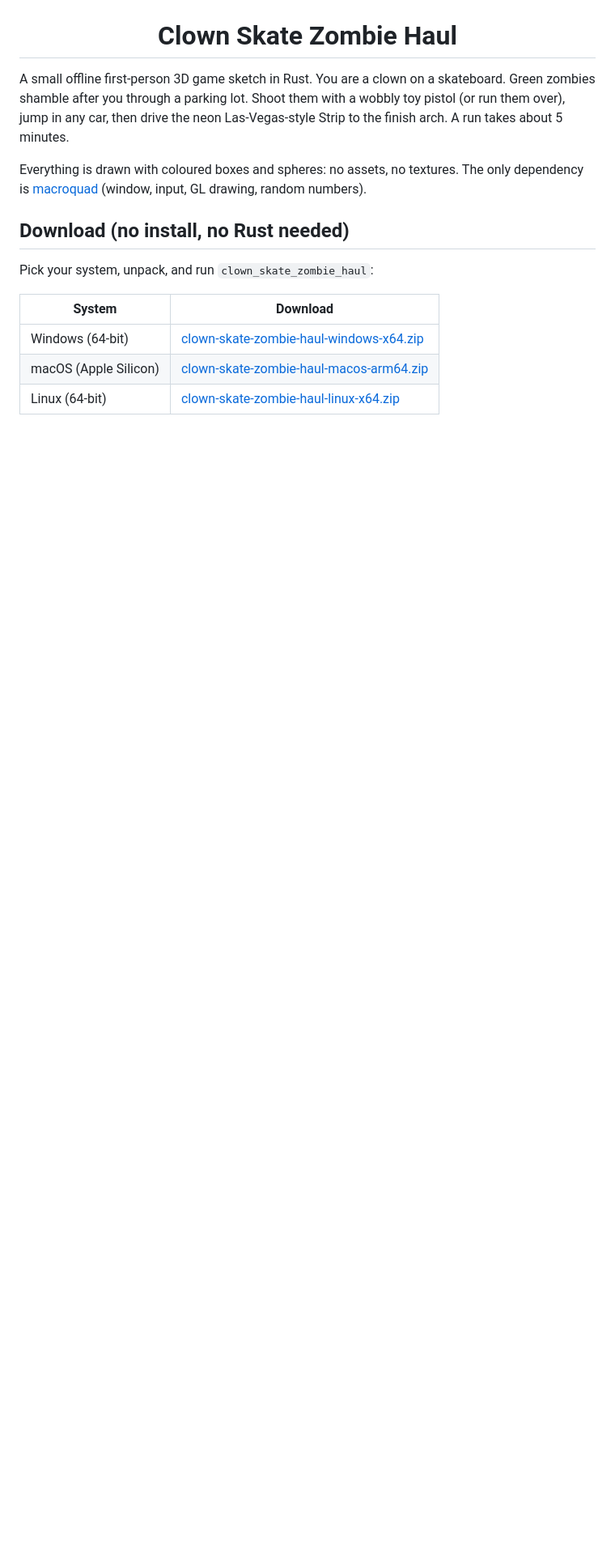
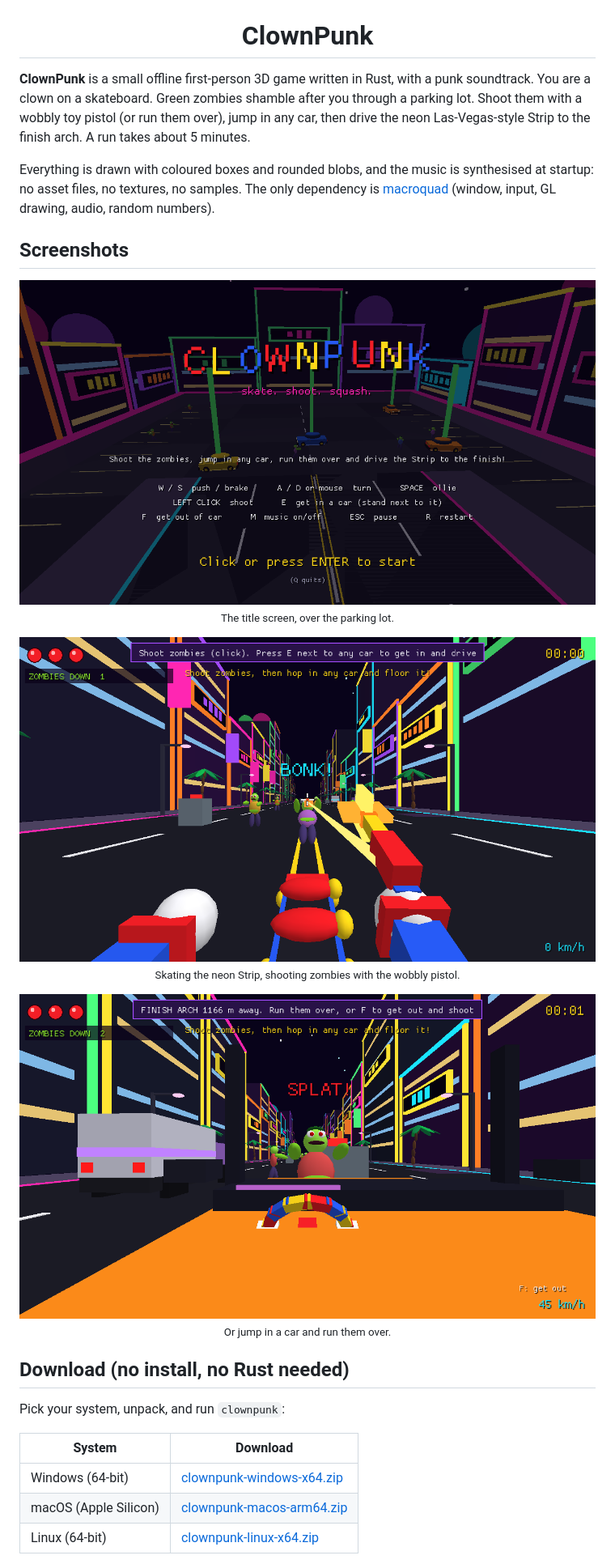
Before and after one commit to noisyloop/ClownPunk, a Markdown page: README.md, the part around one of its changes. Shown at 81% size. Drawn GitHub-style; pictures changed too: docs/drive.png (added), docs/skate.png (added), docs/title.png (added); blank space fills up the shorter version.

```diff
--- a/README.md
+++ b/README.md
@@ -2,24 +2,40 @@
   <img src="docs/clown.png" alt="The clown" width="160">
 </p>
 
-<h1 align="center">Clown Skate Zombie Haul</h1>
+<h1 align="center">ClownPunk</h1>
 
-A small offline first-person 3D game sketch in Rust. You are a clown on a
-skateboard. Green zombies shamble after you through a parking lot. Shoot them
+**ClownPunk** is a small offline first-person 3D game written in Rust, with a punk
+soundtrack. You are a clown on a skateboard. Green zombies shamble after you through a parking lot. Shoot them
 with a wobbly toy pistol (or run them over), jump in any car, then drive the neon
 Las-Vegas-style Strip to the finish arch. A run takes about 5 minutes.
 
-Everything is drawn with coloured boxes and spheres: no assets, no textures.
-The only dependency is [macroquad](https://crates.io/crates/macroquad) (window,
-input, GL drawing, random numbers).
+Everything is drawn with coloured boxes and rounded blobs, and the music is
+synthesised at startup: no asset files, no textures, no samples. The only
+dependency is [macroquad](https://crates.io/crates/macroquad) (window, input,
+GL drawing, audio, random numbers).
+
+## Screenshots
+
+<p align="center">
+  <img src="docs/title.png" alt="The ClownPunk title screen" width="720"><br>
+  <sub>The title screen, over the parking lot.</sub>
+</p>
+<p align="center">
+  <img src="docs/skate.png" alt="Skating down the neon Strip and shooting a zombie" width="720"><br>
+  <sub>Skating the neon Strip, shooting zombies with the wobbly pistol.</sub>
+</p>
+<p align="center">
+  <img src="docs/drive.png" alt="Driving a car through a zombie" width="720"><br>
+  <sub>Or jump in a car and run them over.</sub>
+</p>
 
 ## Download (no install, no Rust needed)
 
-Pick your system, unpack, and run `clown_skate_zombie_haul`:
+Pick your system, unpack, and run `clownpunk`:
 
 | System | Download |
 |--------|----------|
-| Windows (64-bit) | [clown-skate-zombie-haul-windows-x64.zip](https://github.com/noisyloop/ClownPunk/releases/latest/download/clown-skate-zombie-haul-windows-x64.zip) |
-| macOS (Apple Silicon) | [clown-skate-zombie-haul-macos-arm64.zip](https://github.com/noisyloop/ClownPunk/releases/latest/download/clown-skate-zombie-haul-macos-arm64.zip) |
-| Linux (64-bit) | [clown-skate-zombie-haul-linux-x64.zip](https://github.com/noisyloop/ClownPunk/releases/latest/download/clown-skate-zombie-haul-linux-x64.zip) |
+| Windows (64-bit) | [clownpunk-windows-x64.zip](https://github.com/noisyloop/ClownPunk/releases/latest/download/clownpunk-windows-x64.zip) |
+| macOS (Apple Silicon) | [clownpunk-macos-arm64.zip](https://github.com/noisyloop/ClownPunk/releases/latest/download/clownpunk-macos-arm64.zip) |
+| Linux (64-bit) | [clownpunk-linux-x64.zip](https://github.com/noisyloop/ClownPunk/releases/latest/download/clownpunk-linux-x64.zip) |
 
```
Also changed, not shown: other parts of README.md (+11 -6 lines), 8 other files.
